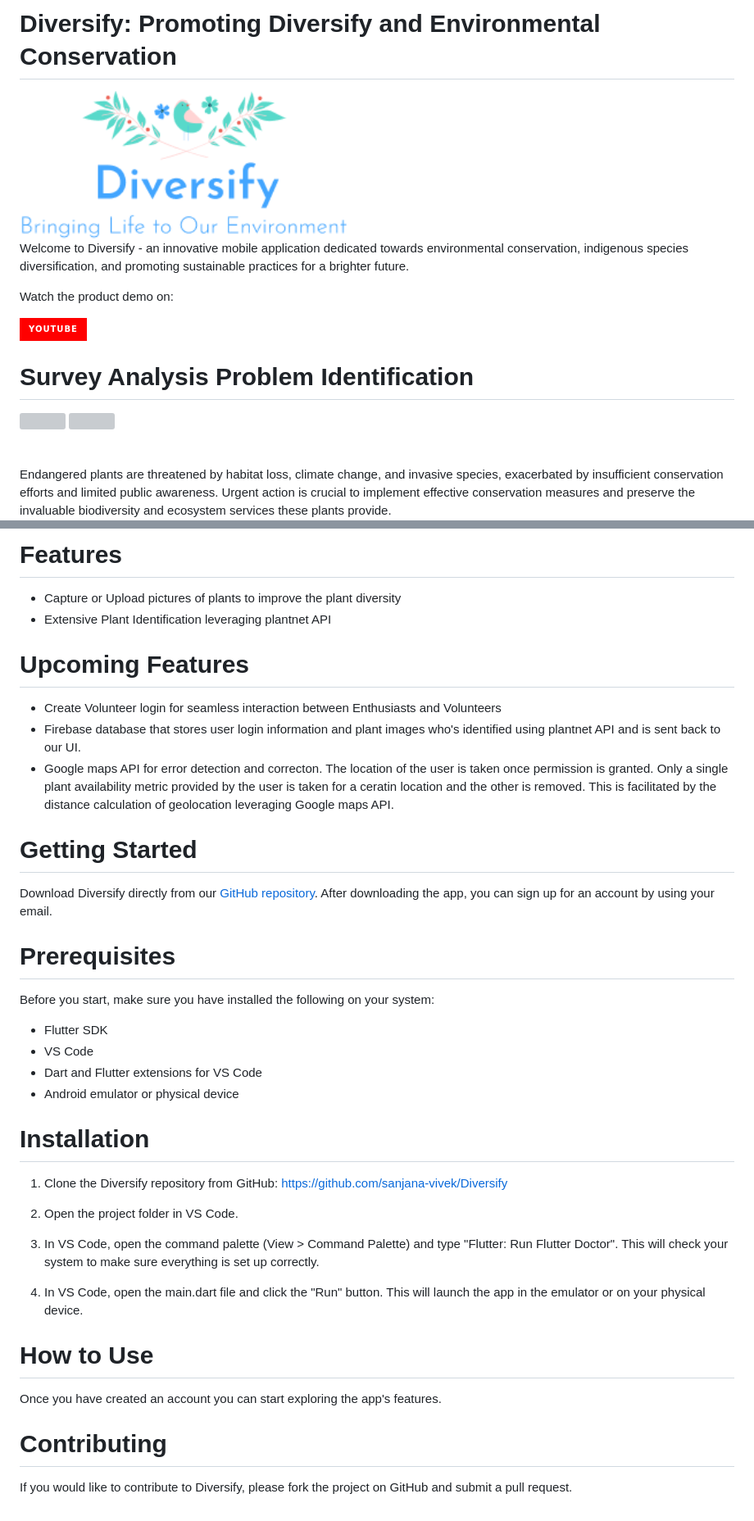
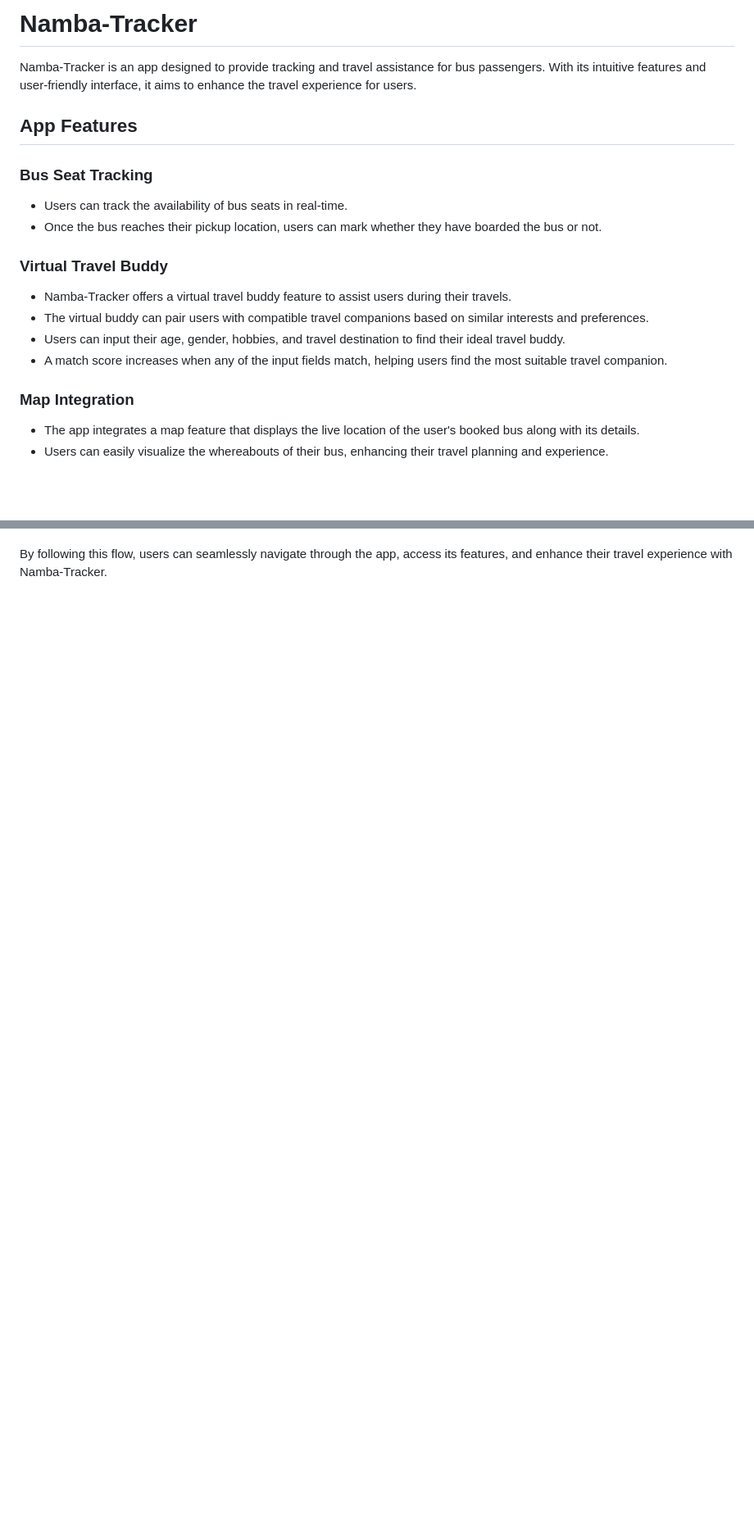
Before and after one commit to sanjana-vivek/Diversify, a Markdown page: README.md, 2 parts joined by grey strips. Shown: that part at 82% size. Drawn GitHub-style; badges without logos; blank space fills up the shorter version; grey boxes are pictures that could not be loaded.

```diff
--- a/README.md
+++ b/README.md
@@ -1,19 +1,20 @@
-# Diversify: Promoting Diversify and Environmental Conservation
+# Namba-Tracker
 
-<img src="assets/images/diversify_logo.png" alt="Diversify Logo" width="400">
+Namba-Tracker is an app designed to provide tracking and travel assistance for bus passengers. With its intuitive features and user-friendly interface, it aims to enhance the travel experience for users.
 
-Welcome to Diversify - an innovative mobile application dedicated towards environmental conservation, indigenous species diversification, and promoting sustainable practices for a brighter future.
+## App Features
 
-Watch the product demo on:
+### Bus Seat Tracking
+- Users can track the availability of bus seats in real-time.
+- Once the bus reaches their pickup location, users can mark whether they have boarded the bus or not.
 
-[![Watch the product demo on YouTube](https://img.shields.io/badge/YouTube-%23FF0000.svg?style=for-the-badge&logo=YouTube&logoColor=white)](https://youtu.be/G0s6Up3tuHk)
+### Virtual Travel Buddy
+- Namba-Tracker offers a virtual travel buddy feature to assist users during their travels.
+- The virtual buddy can pair users with compatible travel companions based on similar interests and preferences.
+- Users can input their age, gender, hobbies, and travel destination to find their ideal travel buddy.
+- A match score increases when any of the input fields match, helping users find the most suitable travel companion.
 
-# Survey Analysis Problem Identification
-<div style="display: flex; align-items: space-evenly; justify-content:space-evenly" >
-  <img src="https://lh3.googleusercontent.com/proxy/6-tc5Woy9Kh8B0Vj8pespN-xwftKk1ZTIFZhYrEDHJkZkHZrxB2yu-LYmAbb8Of1GUgUIOgQGghWqZaiedxMBNesQ0HKYmabokbhyKRTPARus8cuRgi7f4fpFlAGJO6Y6Qs" width="300">
-  <img src="https://theglobaleducationproject.org/earth/infographics/biomes_species-at-risk-plants.png" width="300">
-</div>
-<br><br>
-Endangered plants are threatened by habitat loss, climate change, and invasive species, exacerbated by insufficient conservation efforts and limited public awareness. Urgent action is crucial to implement effective conservation measures and preserve the invaluable biodiversity and ecosystem services these plants provide.
-<br>
+### Map Integration
+- The app integrates a map feature that displays the live location of the user's booked bus along with its details.
+- Users can easily visualize the whereabouts of their bus, enhancing their travel planning and experience.
 
@@ -59,39 +42 @@ Our survey results have uncovered a significant population residing in neighborh
-# Features
-  - Capture or Upload pictures of plants to improve the plant diversity
-  - Extensive Plant Identification leveraging plantnet API
-
-# Upcoming Features
-  - Create Volunteer login for seamless interaction between Enthusiasts and Volunteers
-  - Firebase database that stores user login information and plant images who's identified using plantnet API and is sent back to our UI.
-  - Google maps API for error detection and correcton. The location of the user is taken once permission is granted. Only a single plant availability metric provided by the user is taken for a ceratin location and the other is removed. This is facilitated by the distance calculation of geolocation leveraging Google maps API.
-
-# Getting Started
-
-Download Diversify directly from our [GitHub repository](https://github.com/sanjana-vivek/Diversify). After downloading the app, you can sign up for an account
-by using your email.
-
-# Prerequisites
-
-Before you start, make sure you have installed the following on your system:
-
-- Flutter SDK
-- VS Code
-- Dart and Flutter extensions for VS Code
-- Android emulator or physical device
-
-# Installation
-
-1. Clone the Diversify repository from GitHub: https://github.com/sanjana-vivek/Diversify
-
-2. Open the project folder in VS Code.
-
-3. In VS Code, open the command palette (View > Command Palette) and type "Flutter: Run Flutter Doctor". This will check your system to make sure everything is set up correctly.
-
-4. In VS Code, open the main.dart file and click the "Run" button. This will launch the app in the emulator or on your physical device.
-
-
-# How to Use
-Once you have created an account you can start exploring the app's features.
-
-# Contributing
-  If you would like to contribute to Diversify, please fork the project on GitHub and submit a pull request.
+By following this flow, users can seamlessly navigate through the app, access its features, and enhance their travel experience with Namba-Tracker.
```
Also changed, not shown: other parts of README.md (+15 -33 lines).
